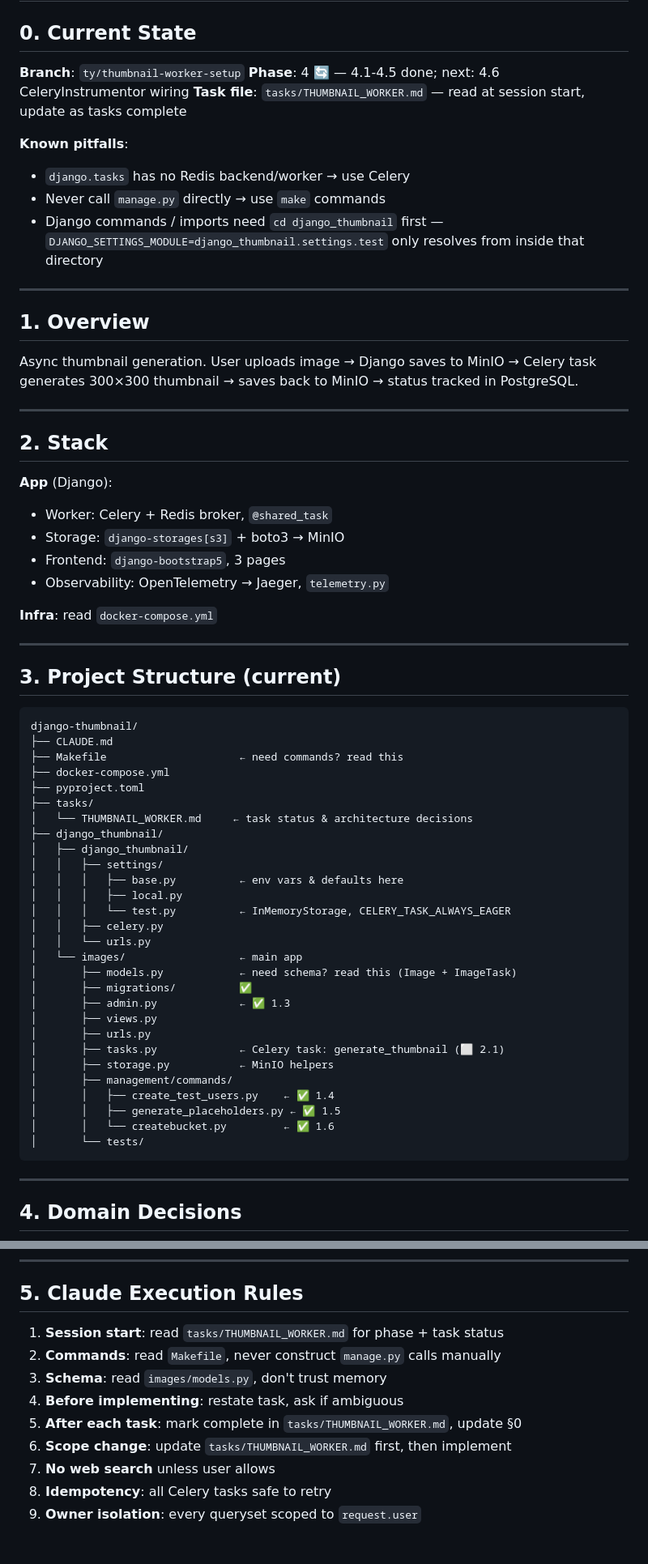
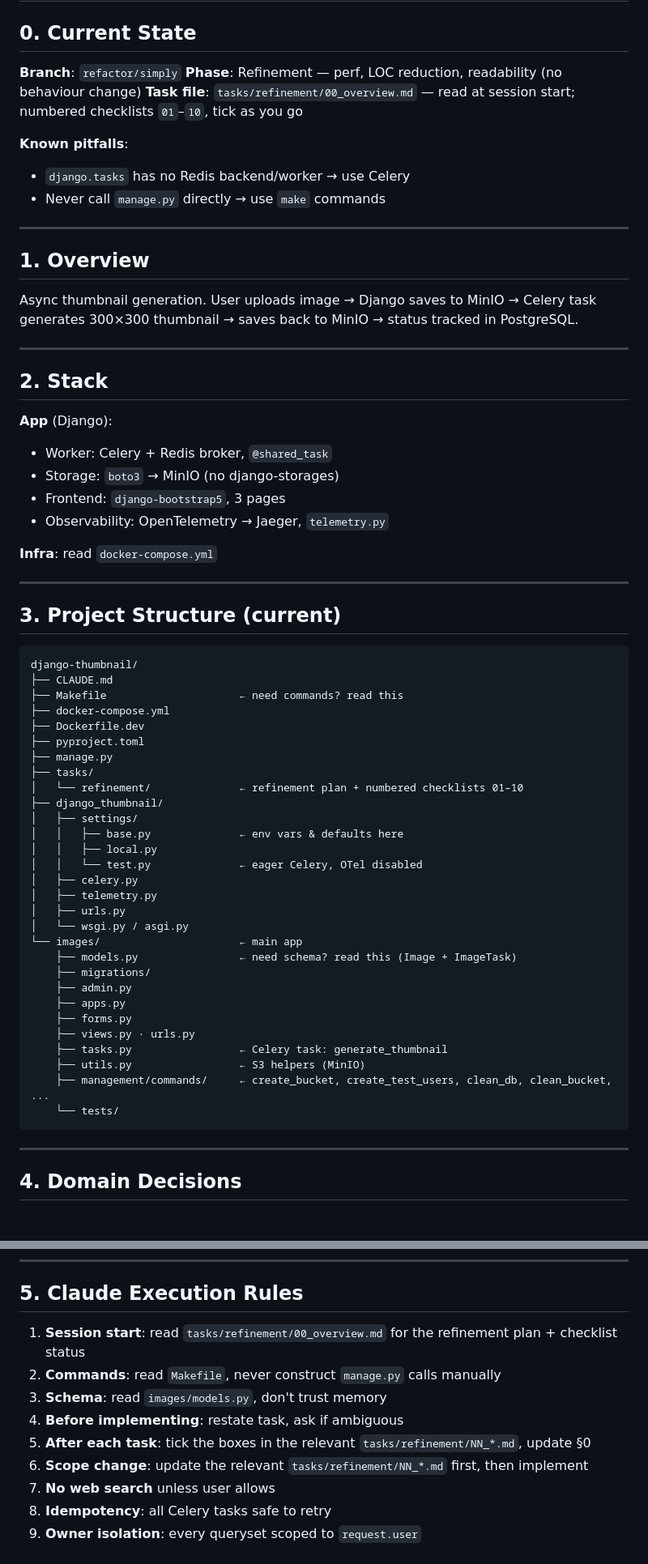
Before and after one commit to TonyPythoneer/django-thumbnail, a Markdown page: CLAUDE.md, 2 parts joined by grey strips. Shown at 81% size. GitHub-like rendering; blank space fills up the shorter version.

````diff
--- a/CLAUDE.md
+++ b/CLAUDE.md
@@ -2,14 +2,13 @@
 
 ## 0. Current State
 
-**Branch**: `ty/thumbnail-worker-setup`
-**Phase**: 4 🔄 — 4.1-4.5 done; next: 4.6 CeleryInstrumentor wiring
-**Task file**: `tasks/THUMBNAIL_WORKER.md` — read at session start, update as tasks complete
+**Branch**: `refactor/simply`
+**Phase**: Refinement — perf, LOC reduction, readability (no behaviour change)
+**Task file**: `tasks/refinement/00_overview.md` — read at session start; numbered checklists `01`–`10`, tick as you go
 
 **Known pitfalls**:
 - `django.tasks` has no Redis backend/worker → use Celery
 - Never call `manage.py` directly → use `make` commands
-- Django commands / imports need `cd django_thumbnail` first — `DJANGO_SETTINGS_MODULE=django_thumbnail.settings.test` only resolves from inside that directory
 
 ---
 
@@ -23,7 +22,7 @@ Async thumbnail generation. User uploads image → Django saves to MinIO → Cel
 
 **App** (Django):
 - Worker: Celery + Redis broker, `@shared_task`
-- Storage: `django-storages[s3]` + boto3 → MinIO
+- Storage: `boto3` → MinIO (no django-storages)
 - Frontend: `django-bootstrap5`, 3 pages
 - Observability: OpenTelemetry → Jaeger, `telemetry.py`
 
@@ -38,30 +37,31 @@ django-thumbnail/
 ├── CLAUDE.md
 ├── Makefile                     ← need commands? read this
 ├── docker-compose.yml
+├── Dockerfile.dev
 ├── pyproject.toml
+├── manage.py
 ├── tasks/
-│   └── THUMBNAIL_WORKER.md     ← task status & architecture decisions
+│   └── refinement/              ← refinement plan + numbered checklists 01–10
 ├── django_thumbnail/
-│   ├── django_thumbnail/
-│   │   ├── settings/
-│   │   │   ├── base.py          ← env vars & defaults here
-│   │   │   ├── local.py
-│   │   │   └── test.py          ← InMemoryStorage, CELERY_TASK_ALWAYS_EAGER
-│   │   ├── celery.py
-│   │   └── urls.py
-│   └── images/                  ← main app
-│       ├── models.py            ← need schema? read this (Image + ImageTask)
-│       ├── migrations/          ✅
-│       ├── admin.py             ← ✅ 1.3
-│       ├── views.py
-│       ├── urls.py
-│       ├── tasks.py             ← Celery task: generate_thumbnail (⬜ 2.1)
-│       ├── storage.py           ← MinIO helpers
-│       ├── management/commands/
-│       │   ├── create_test_users.py    ← ✅ 1.4
-│       │   ├── generate_placeholders.py ← ✅ 1.5
-│       │   └── createbucket.py         ← ✅ 1.6
-│       └── tests/
+│   ├── settings/
+│   │   ├── base.py              ← env vars & defaults here
+│   │   ├── local.py
+│   │   └── test.py              ← eager Celery, OTel disabled
+│   ├── celery.py
+│   ├── telemetry.py
+│   ├── urls.py
+│   └── wsgi.py / asgi.py
+└── images/                      ← main app
+    ├── models.py                ← need schema? read this (Image + ImageTask)
+    ├── migrations/
+    ├── admin.py
+    ├── apps.py
+    ├── forms.py
+    ├── views.py · urls.py
+    ├── tasks.py                 ← Celery task: generate_thumbnail
+    ├── utils.py                 ← S3 helpers (MinIO)
+    ├── management/commands/     ← create_bucket, create_test_users, clean_db, clean_bucket, ...
+    └── tests/
 ```
 
 ---
@@ -78,12 +78,12 @@ django-thumbnail/
 
 ## 5. Claude Execution Rules
 
-1. **Session start**: read `tasks/THUMBNAIL_WORKER.md` for phase + task status
+1. **Session start**: read `tasks/refinement/00_overview.md` for the refinement plan + checklist status
 2. **Commands**: read `Makefile`, never construct `manage.py` calls manually
 3. **Schema**: read `images/models.py`, don't trust memory
 4. **Before implementing**: restate task, ask if ambiguous
-5. **After each task**: mark complete in `tasks/THUMBNAIL_WORKER.md`, update §0
-6. **Scope change**: update `tasks/THUMBNAIL_WORKER.md` first, then implement
+5. **After each task**: tick the boxes in the relevant `tasks/refinement/NN_*.md`, update §0
+6. **Scope change**: update the relevant `tasks/refinement/NN_*.md` first, then implement
 7. **No web search** unless user allows
 8. **Idempotency**: all Celery tasks safe to retry
 9. **Owner isolation**: every queryset scoped to `request.user`
````
Also changed, not shown: README.md (+24 -19 lines), docs/OBSERVABILITY.md (+10 -6 lines).
